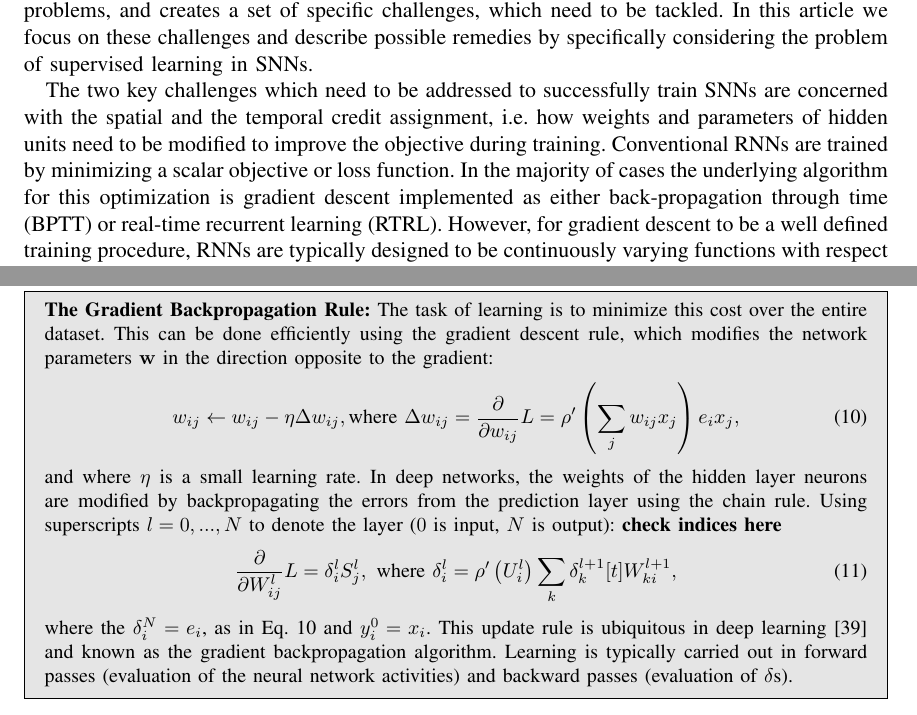
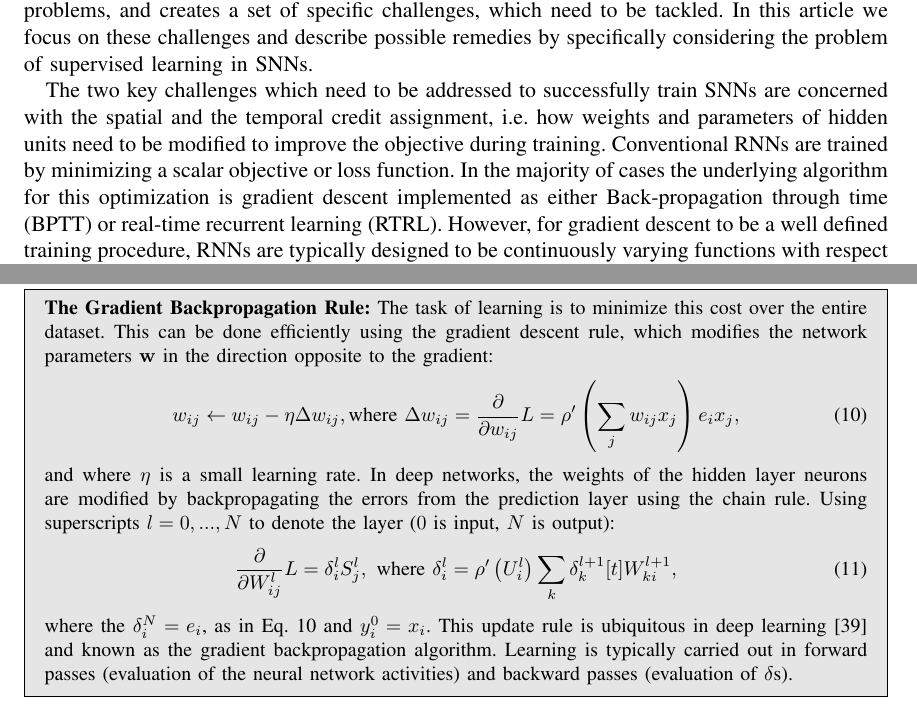
Before and after one commit to fzenke/SPM-Invited, a LaTeX paper (bare_jrnl.tex): two parts of pages 2 and 10 of 13, joined at a grey line, cut so that both start at the same text. Compiled offline with pdfLaTeX.

Commit message:
minor typo changes

```diff
--- a/bare_jrnl.tex
+++ b/bare_jrnl.tex
@@ -121,7 +121,7 @@ In this article we focus on these challenges and describe possible remedies by s
 The two key challenges which need to be addressed to successfully train \glspl{snn} are concerned with the spatial and the temporal credit assignment,
 i.e.\ how weights and parameters of hidden units need to be modified to improve the objective during training.
 Conventional \glspl{rnn} are trained by minimizing a scalar objective or loss function.
-In the majority of cases the underlying algorithm for this optimization is gradient descent implemented as either \gls{bptt} or
+In the majority of cases the underlying algorithm for this optimization is gradient descent implemented as either \Gls{bptt} or
 \gls{rtrl}.
 However, for gradient descent to be a well defined training procedure, \glspl{rnn} are typically designed to be continuously varying functions with
 respect to their inputs.
@@ -663,7 +663,6 @@ This forces each layer to learn a set of features that are able to match the top
     In deep networks, the weights of the hidden layer neurons are modified by backpropagating the errors from the prediction layer using the chain rule.
       Using superscripts $l=0,...,N$ to denote the layer ($0$ is input, $N$ is output):
     %
-    {\bf check indices here}
     \begin{equation}\label{eq:bp_deep}
       \frac{\mathrm{\partial}}{\mathrm{\partial} W^{l}_{ij}} L = \delta_{i}^{l}  S^{l}_j,\text{ where }\delta_{i}^{l} = \rho'\left( U_i^l \right) \sum_k \delta_{k}^{l+1}[t] W_{ki}^{l+1},
     \end{equation}
```
